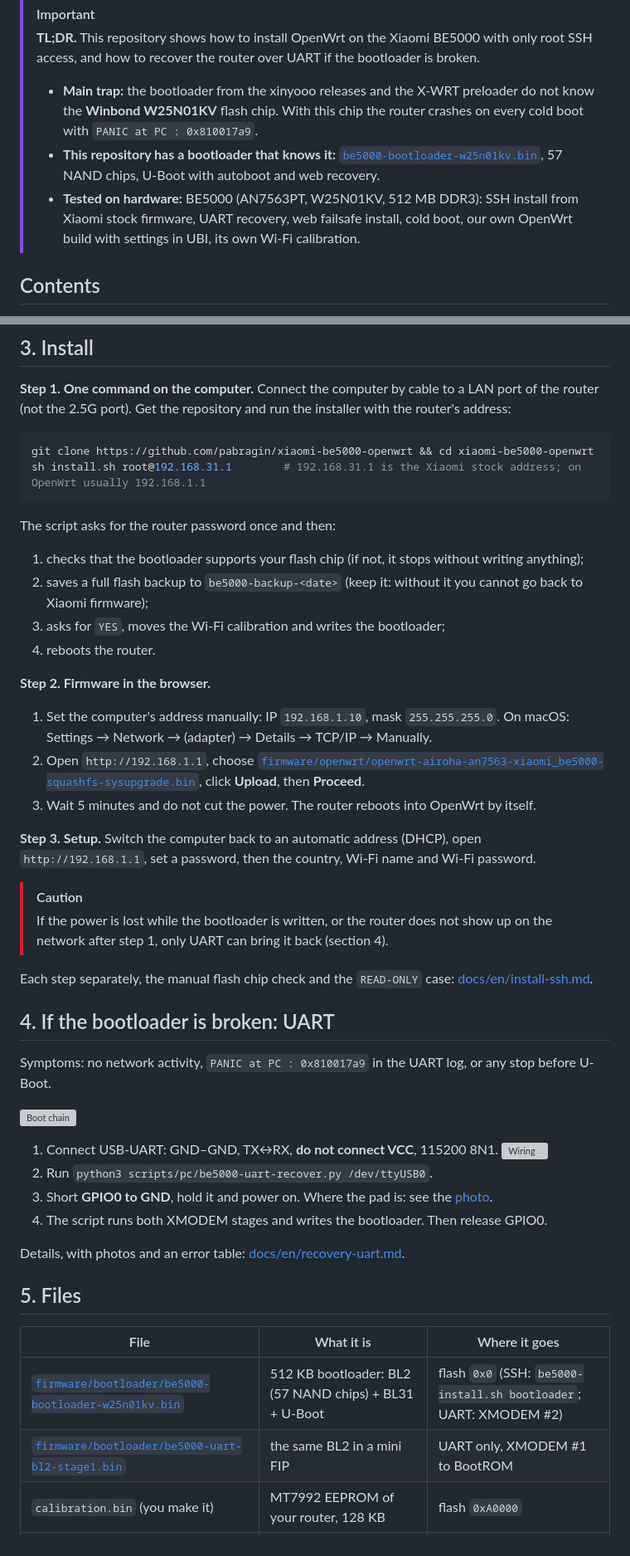
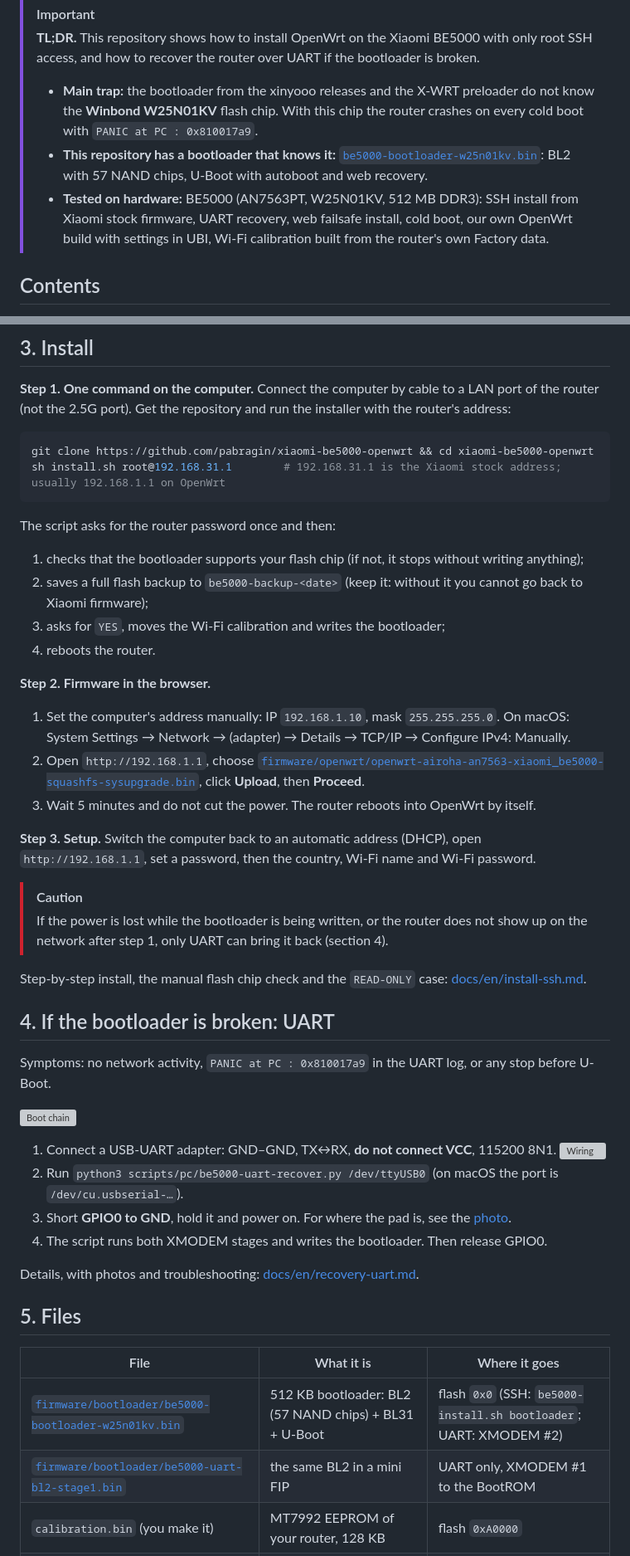
Before and after one commit to pabragin/xiaomi-be5000-openwrt, a Markdown page: README.en.md, 2 parts joined by grey strips. Shown at 83% size. GitHub-like rendering; grey boxes are pictures that could not be loaded.

Commit message:
README: fix the backup step reference and polish the English text

````diff
--- a/README.en.md
+++ b/README.en.md
@@ -5,8 +5,8 @@
 > [!IMPORTANT]
 > **TL;DR.** This repository shows how to install OpenWrt on the Xiaomi BE5000 with only root SSH access, and how to recover the router over UART if the bootloader is broken.
 > - **Main trap:** the bootloader from the xinyooo releases and the X-WRT preloader do not know the **Winbond W25N01KV** flash chip. With this chip the router crashes on every cold boot with `PANIC at PC : 0x810017a9`.
-> - **This repository has a bootloader that knows it:** [`be5000-bootloader-w25n01kv.bin`](firmware/bootloader/), 57 NAND chips, U-Boot with autoboot and web recovery.
-> - **Tested on hardware:** BE5000 (AN7563PT, W25N01KV, 512 MB DDR3): SSH install from Xiaomi stock firmware, UART recovery, web failsafe install, cold boot, our own OpenWrt build with settings in UBI, its own Wi-Fi calibration.
+> - **This repository has a bootloader that knows it:** [`be5000-bootloader-w25n01kv.bin`](firmware/bootloader/): BL2 with 57 NAND chips, U-Boot with autoboot and web recovery.
+> - **Tested on hardware:** BE5000 (AN7563PT, W25N01KV, 512 MB DDR3): SSH install from Xiaomi stock firmware, UART recovery, web failsafe install, cold boot, our own OpenWrt build with settings in UBI, Wi-Fi calibration built from the router's own Factory data.
 
 ## Contents
 
@@ -49,7 +49,7 @@
 
 ```sh
 git clone https://github.com/pabragin/xiaomi-be5000-openwrt && cd xiaomi-be5000-openwrt
-sh install.sh root@192.168.31.1        # 192.168.31.1 is the Xiaomi stock address; on OpenWrt usually 192.168.1.1
+sh install.sh root@192.168.31.1        # 192.168.31.1 is the Xiaomi stock address; usually 192.168.1.1 on OpenWrt
 ```
 
 The script asks for the router password once and then:
@@ -59,16 +59,16 @@ The script asks for the router password once and then:
 4. reboots the router.
 
 **Step 2. Firmware in the browser.**
-1. Set the computer's address manually: IP `192.168.1.10`, mask `255.255.255.0`. On macOS: Settings → Network → (adapter) → Details → TCP/IP → Manually.
+1. Set the computer's address manually: IP `192.168.1.10`, mask `255.255.255.0`. On macOS: System Settings → Network → (adapter) → Details → TCP/IP → Configure IPv4: Manually.
 2. Open `http://192.168.1.1`, choose [`firmware/openwrt/openwrt-airoha-an7563-xiaomi_be5000-squashfs-sysupgrade.bin`](firmware/openwrt/), click **Upload**, then **Proceed**.
 3. Wait 5 minutes and do not cut the power. The router reboots into OpenWrt by itself.
 
 **Step 3. Setup.** Switch the computer back to an automatic address (DHCP), open `http://192.168.1.1`, set a password, then the country, Wi-Fi name and Wi-Fi password.
 
 > [!CAUTION]
-> If the power is lost while the bootloader is written, or the router does not show up on the network after step 1, only UART can bring it back (section 4).
+> If the power is lost while the bootloader is being written, or the router does not show up on the network after step 1, only UART can bring it back (section 4).
 
-Each step separately, the manual flash chip check and the `READ-ONLY` case: [docs/en/install-ssh.md](docs/en/install-ssh.md).
+Step-by-step install, the manual flash chip check and the `READ-ONLY` case: [docs/en/install-ssh.md](docs/en/install-ssh.md).
 
 ## 4. If the bootloader is broken: UART
 
@@ -76,20 +76,20 @@ Symptoms: no network activity, `PANIC at PC : 0x810017a9` in the UART log, or an
 
 ![Boot chain](images/boot-chain.en.svg)
 
-1. Connect USB-UART: GND–GND, TX↔RX, **do not connect VCC**, 115200 8N1.
+1. Connect a USB-UART adapter: GND–GND, TX↔RX, **do not connect VCC**, 115200 8N1.
    ![Wiring](images/uart-wiring.en.svg)
-2. Run `python3 scripts/pc/be5000-uart-recover.py /dev/ttyUSB0`.
-3. Short **GPIO0 to GND**, hold it and power on. Where the pad is: see the [photo](docs/en/recovery-uart.md#where-gpio0-is).
+2. Run `python3 scripts/pc/be5000-uart-recover.py /dev/ttyUSB0` (on macOS the port is `/dev/cu.usbserial-…`).
+3. Short **GPIO0 to GND**, hold it and power on. For where the pad is, see the [photo](docs/en/recovery-uart.md#where-gpio0-is).
 4. The script runs both XMODEM stages and writes the bootloader. Then release GPIO0.
 
-Details, with photos and an error table: [docs/en/recovery-uart.md](docs/en/recovery-uart.md).
+Details, with photos and troubleshooting: [docs/en/recovery-uart.md](docs/en/recovery-uart.md).
 
 ## 5. Files
 
 | File | What it is | Where it goes |
 |---|---|---|
 | [`firmware/bootloader/be5000-bootloader-w25n01kv.bin`](firmware/bootloader/) | 512 KB bootloader: BL2 (57 NAND chips) + BL31 + U-Boot | flash `0x0` (SSH: `be5000-install.sh bootloader`; UART: XMODEM #2) |
-| [`firmware/bootloader/be5000-uart-bl2-stage1.bin`](firmware/bootloader/) | the same BL2 in a mini FIP | UART only, XMODEM #1 to BootROM |
+| [`firmware/bootloader/be5000-uart-bl2-stage1.bin`](firmware/bootloader/) | the same BL2 in a mini FIP | UART only, XMODEM #1 to the BootROM |
 | `calibration.bin` (you make it) | MT7992 EEPROM of your router, 128 KB | flash `0xA0000` |
 | [`firmware/openwrt/…-squashfs-sysupgrade.bin`](firmware/openwrt/openwrt-airoha-an7563-xiaomi_be5000-squashfs-sysupgrade.bin) | OpenWrt ([about the build](firmware/openwrt/README.md)): FIT kernel + squashfs | `firmware` partition `0xC0000` (web failsafe or `sysupgrade`) |
 | [`firmware/openwrt/…-initramfs-kernel.bin`](firmware/openwrt/openwrt-airoha-an7563-xiaomi_be5000-initramfs-kernel.bin) | OpenWrt in RAM for testing and recovery | TFTP → `bootm`, does not touch flash |
````
Also changed, not shown: other parts of README.en.md (+4 -4 lines), README.md (+1 -1 lines).
